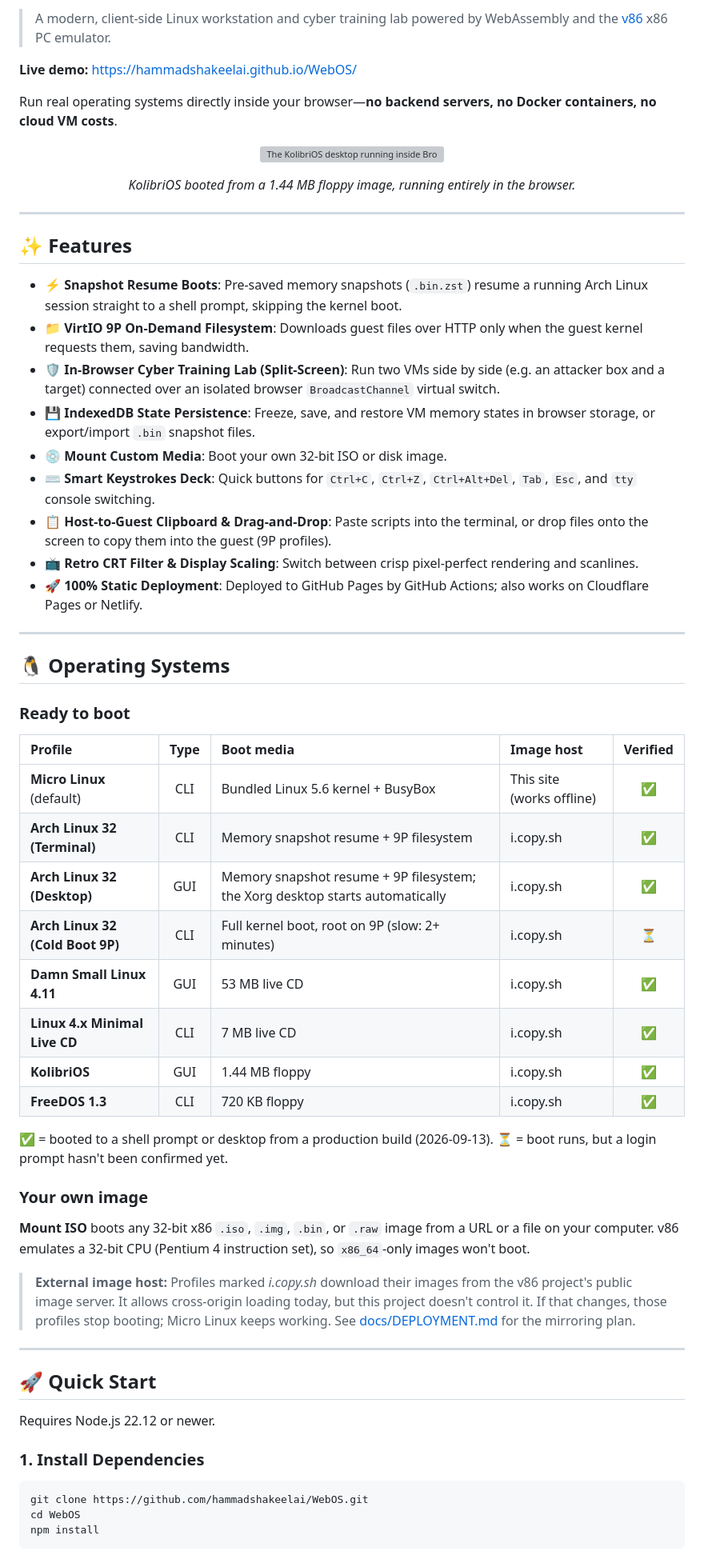
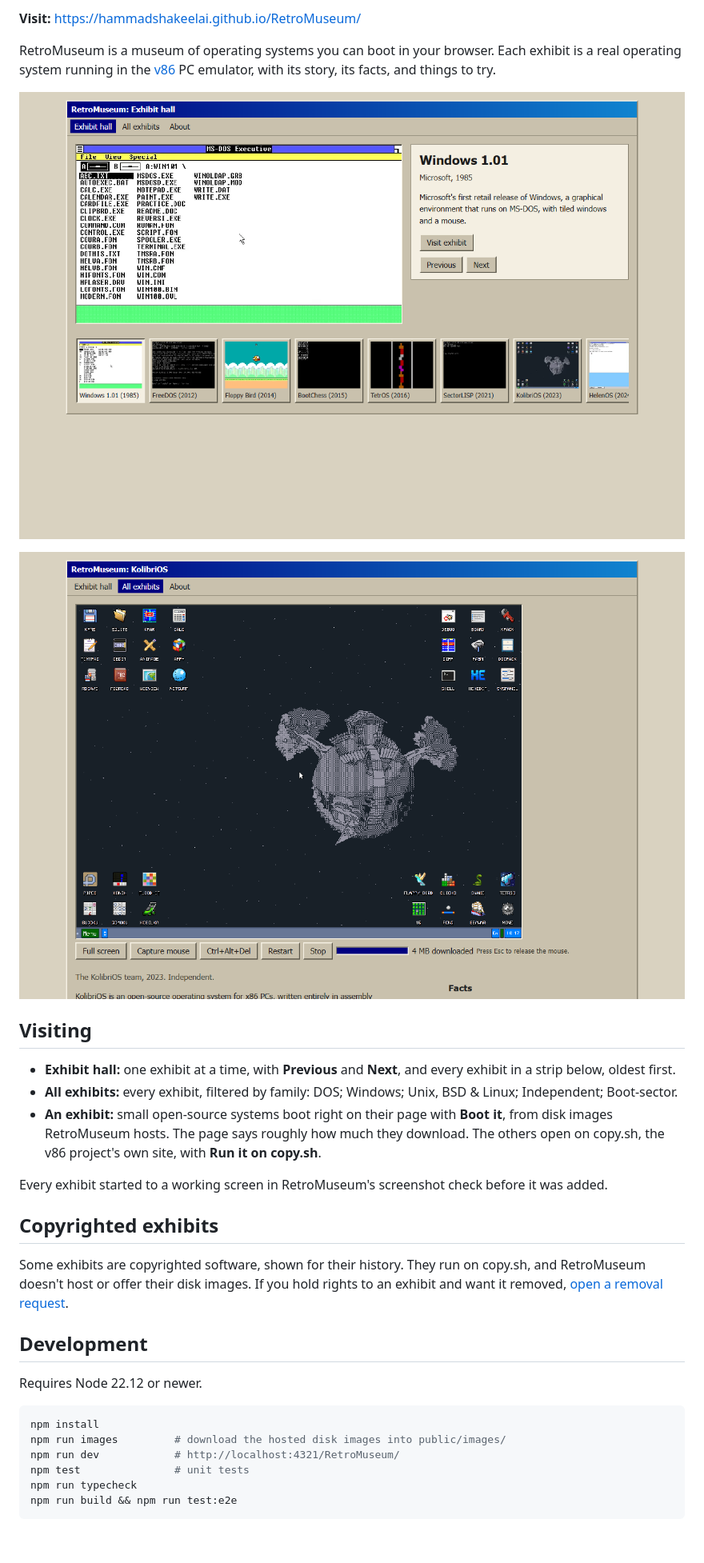
Before and after one commit to hammadshakeelai/RetroMuseum, a Markdown page: README.md, the part around one of its changes. Shown at 80% size. Rendered like a GitHub page; pictures changed too: docs/screenshots/exhibit.png (added), docs/screenshots/hall.png (added); blank space fills up the shorter version; grey boxes are pictures that could not be loaded.

Commit message:
docs: RetroMuseum README, notices, banner and screenshots
Co-Authored-By: Claude Opus 5 <noreply@anthropic.com>

````diff
--- a/README.md
+++ b/README.md
@@ -4,64 +2,33 @@
 
-> A modern, client-side Linux workstation and cyber training lab powered by WebAssembly and the [v86](https://copy.sh/v86/) x86 PC emulator.
+**Visit:** https://hammadshakeelai.github.io/RetroMuseum/
 
-**Live demo:** https://hammadshakeelai.github.io/WebOS/
+RetroMuseum is a museum of operating systems you can boot in your browser. Each exhibit is a real operating system running in the [v86](https://github.com/copy/v86) PC emulator, with its story, its facts, and things to try.
 
-Run real operating systems directly inside your browser—**no backend servers, no Docker containers, no cloud VM costs**.
+<p align="center"><img src="docs/screenshots/hall.png" alt="The RetroMuseum exhibit hall" width="100%"></p>
+<p align="center"><img src="docs/screenshots/exhibit.png" alt="KolibriOS running on its exhibit page" width="100%"></p>
 
-<p align="center">
-  <img src="docs/screenshots/kolibrios-desktop.png" alt="The KolibriOS desktop running inside Browser Linux Lab" width="100%">
-</p>
-<p align="center"><em>KolibriOS booted from a 1.44 MB floppy image, running entirely in the browser.</em></p>
+## Visiting
 
----
+- **Exhibit hall:** one exhibit at a time, with **Previous** and **Next**, and every exhibit in a strip below, oldest first.
+- **All exhibits:** every exhibit, filtered by family: DOS; Windows; Unix, BSD & Linux; Independent; Boot-sector.
+- **An exhibit:** small open-source systems boot right on their page with **Boot it**, from disk images RetroMuseum hosts. The page says roughly how much they download. The others open on copy.sh, the v86 project's own site, with **Run it on copy.sh**.
 
-## ✨ Features
+Every exhibit started to a working screen in RetroMuseum's screenshot check before it was added.
 
-- **⚡ Snapshot Resume Boots**: Pre-saved memory snapshots (`.bin.zst`) resume a running Arch Linux session straight to a shell prompt, skipping the kernel boot.
-- **📁 VirtIO 9P On-Demand Filesystem**: Downloads guest files over HTTP only when the guest kernel requests them, saving bandwidth.
-- **🛡️ In-Browser Cyber Training Lab (Split-Screen)**: Run two VMs side by side (e.g. an attacker box and a target) connected over an isolated browser `BroadcastChannel` virtual switch.
-- **💾 IndexedDB State Persistence**: Freeze, save, and restore VM memory states in browser storage, or export/import `.bin` snapshot files.
-- **💿 Mount Custom Media**: Boot your own 32-bit ISO or disk image.
-- **⌨️ Smart Keystrokes Deck**: Quick buttons for `Ctrl+C`, `Ctrl+Z`, `Ctrl+Alt+Del`, `Tab`, `Esc`, and `tty` console switching.
-- **📋 Host-to-Guest Clipboard & Drag-and-Drop**: Paste scripts into the terminal, or drop files onto the screen to copy them into the guest (9P profiles).
-- **📺 Retro CRT Filter & Display Scaling**: Switch between crisp pixel-perfect rendering and scanlines.
-- **🚀 100% Static Deployment**: Deployed to GitHub Pages by GitHub Actions; also works on Cloudflare Pages or Netlify.
+## Copyrighted exhibits
 
----
+Some exhibits are copyrighted software, shown for their history. They run on copy.sh, and RetroMuseum doesn't host or offer their disk images. If you hold rights to an exhibit and want it removed, [open a removal request](https://github.com/hammadshakeelai/RetroMuseum/issues/new?template=removal-request.yml).
 
-## 🐧 Operating Systems
+## Development
 
-### Ready to boot
+Requires Node 22.12 or newer.
 
-| Profile | Type | Boot media | Image host | Verified |
-| :--- | :---: | :--- | :--- | :---: |
-| **Micro Linux** (default) | CLI | Bundled Linux 5.6 kernel + BusyBox | This site (works offline) | ✅ |
-| **Arch Linux 32 (Terminal)** | CLI | Memory snapshot resume + 9P filesystem | i.copy.sh | ✅ |
-| **Arch Linux 32 (Desktop)** | GUI | Memory snapshot resume + 9P filesystem; the Xorg desktop starts automatically | i.copy.sh | ✅ |
-| **Arch Linux 32 (Cold Boot 9P)** | CLI | Full kernel boot, root on 9P (slow: 2+ minutes) | i.copy.sh | ⏳ |
-| **Damn Small Linux 4.11** | GUI | 53 MB live CD | i.copy.sh | ✅ |
-| **Linux 4.x Minimal Live CD** | CLI | 7 MB live CD | i.copy.sh | ✅ |
-| **KolibriOS** | GUI | 1.44 MB floppy | i.copy.sh | ✅ |
-| **FreeDOS 1.3** | CLI | 720 KB floppy | i.copy.sh | ✅ |
-
-✅ = booted to a shell prompt or desktop from a production build (2026-09-13). ⏳ = boot runs, but a login prompt hasn't been confirmed yet.
-
-### Your own image
-
-**Mount ISO** boots any 32-bit x86 `.iso`, `.img`, `.bin`, or `.raw` image from a URL or a file on your computer. v86 emulates a 32-bit CPU (Pentium 4 instruction set), so `x86_64`-only images won't boot.
-
-> **External image host:** Profiles marked *i.copy.sh* download their images from the v86 project's public image server. It allows cross-origin loading today, but this project doesn't control it. If that changes, those profiles stop booting; Micro Linux keeps working. See [docs/DEPLOYMENT.md](docs/DEPLOYMENT.md) for the mirroring plan.
-
----
-
-## 🚀 Quick Start
-
-Requires Node.js 22.12 or newer.
-
-### 1. Install Dependencies
 ```bash
-git clone https://github.com/hammadshakeelai/WebOS.git
-cd WebOS
 npm install
+npm run images         # download the hosted disk images into public/images/
+npm run dev            # http://localhost:4321/RetroMuseum/
+npm test               # unit tests
+npm run typecheck
+npm run build && npm run test:e2e
 ```
 
````
Also changed, not shown: other parts of README.md (+11 -78 lines), THIRD_PARTY_NOTICES.md (+20 -13 lines), docs/banner.png (added), 2 other files.
